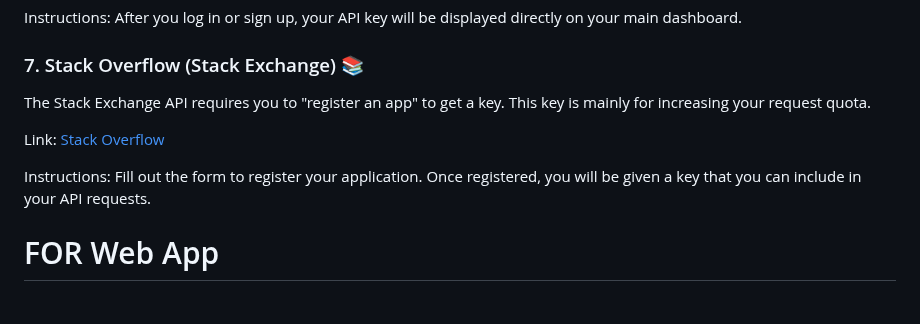
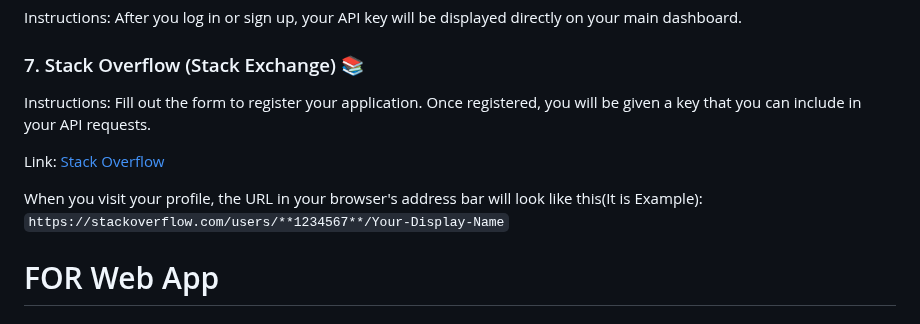
Before and after one commit to LikhithAvinash/Aggregator, a Markdown page: README.md, the part around one of its changes. Rendered like a GitHub page.

```diff
--- a/README.md
+++ b/README.md
@@ -170,5 +170,5 @@ Link: [Hacker News](https://hacker-news.firebaseio.com/v0)
 Instructions: After you log in or sign up, your API key will be displayed directly on your main dashboard.
 
 ### 7. Stack Overflow (Stack Exchange) 📚
-The Stack Exchange API requires you to "register an app" to get a key. This key is mainly for increasing your request quota.
+Instructions: Fill out the form to register your application. Once registered, you will be given a key that you can include in your API requests.
 
@@ -176,5 +176,5 @@ Link: [Stack Overflow](https://stackapps.com/apps/oauth/register)
 
-Instructions: Fill out the form to register your application. Once registered, you will be given a key that you can include in your API requests.
+When you visit your profile, the URL in your browser's address bar will look like this(It is Example): `https://stackoverflow.com/users/**1234567**/Your-Display-Name`
 
 # FOR Web App
 ## 🚀 How to Run
```
Also changed, not shown: other parts of README.md (+1 -1 lines).
